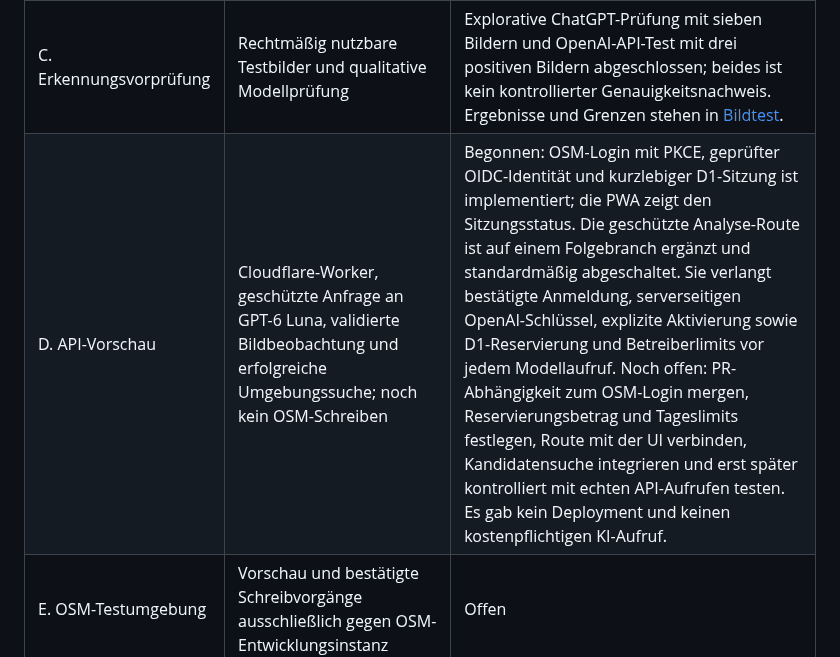
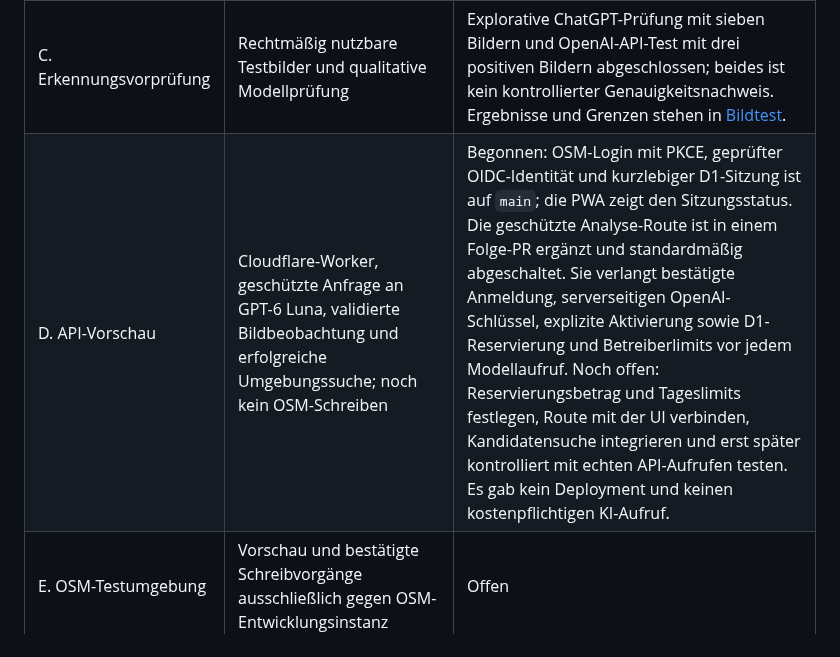
Before and after one commit to FrnkMrz/AEDjaeger, a Markdown page: docs/umsetzungsplan.md, the part around the change. Rendered like a GitHub page.

```diff
--- a/docs/umsetzungsplan.md
+++ b/docs/umsetzungsplan.md
@@ -9,7 +9,7 @@ Stand: 22.10.2026. Ergänzung zum [Architekturentwurf](architektur.md). Die Phas
 | A. Bedienprototyp | Mobil nutzbarer Fotoablauf mit simulierten Treffern, Rückfragen und Fehlern; sechs Sprachen | Begonnen |
 | B. Vor-Ort-Prüfung | Schmale Browseransicht, Info-Texte in sechs Sprachen, Auswahlablauf und Offline-Cache automatisiert geprüft; Kamera, Lesbarkeit und Berechtigungen auf echten Mobilgeräten | Teilweise: Nutzer hat über privaten WLAN-/VPN-Zugang Fotoaufnahme und Fotoauswahl in einem nicht näher dokumentierten mobilen Browser erfolgreich geprüft; Android/iPhone, Berechtigungen, PWA-Installation und Offlinebetrieb bleiben offen |
 | C. Erkennungsvorprüfung | Rechtmäßig nutzbare Testbilder und qualitative Modellprüfung | Explorative ChatGPT-Prüfung mit sieben Bildern und OpenAI-API-Test mit drei positiven Bildern abgeschlossen; beides ist kein kontrollierter Genauigkeitsnachweis. Ergebnisse und Grenzen stehen in [Bildtest](bildtest.md). |
-| D. API-Vorschau | Cloudflare-Worker, geschützte Anfrage an GPT-6 Luna, validierte Bildbeobachtung und erfolgreiche Umgebungssuche; noch kein OSM-Schreiben | Begonnen: OSM-Login mit PKCE, geprüfter OIDC-Identität und kurzlebiger D1-Sitzung ist implementiert; die PWA zeigt den Sitzungsstatus. Die geschützte Analyse-Route ist auf einem Folgebranch ergänzt und standardmäßig abgeschaltet. Sie verlangt bestätigte Anmeldung, serverseitigen OpenAI-Schlüssel, explizite Aktivierung sowie D1-Reservierung und Betreiberlimits vor jedem Modellaufruf. Noch offen: PR-Abhängigkeit zum OSM-Login mergen, Reservierungsbetrag und Tageslimits festlegen, Route mit der UI verbinden, Kandidatensuche integrieren und erst später kontrolliert mit echten API-Aufrufen testen. Es gab kein Deployment und keinen kostenpflichtigen KI-Aufruf. |
+| D. API-Vorschau | Cloudflare-Worker, geschützte Anfrage an GPT-6 Luna, validierte Bildbeobachtung und erfolgreiche Umgebungssuche; noch kein OSM-Schreiben | Begonnen: OSM-Login mit PKCE, geprüfter OIDC-Identität und kurzlebiger D1-Sitzung ist auf `main`; die PWA zeigt den Sitzungsstatus. Die geschützte Analyse-Route ist in einem Folge-PR ergänzt und standardmäßig abgeschaltet. Sie verlangt bestätigte Anmeldung, serverseitigen OpenAI-Schlüssel, explizite Aktivierung sowie D1-Reservierung und Betreiberlimits vor jedem Modellaufruf. Noch offen: Reservierungsbetrag und Tageslimits festlegen, Route mit der UI verbinden, Kandidatensuche integrieren und erst später kontrolliert mit echten API-Aufrufen testen. Es gab kein Deployment und keinen kostenpflichtigen KI-Aufruf. |
 | E. OSM-Testumgebung | Vorschau und bestätigte Schreibvorgänge ausschließlich gegen OSM-Entwicklungsinstanz | Offen |
 | F. Kleiner Pilot | Begrenzter Betrieb, Kosten- und Qualitätsauswertung, reale Geräteprüfung | Offen |
 
```
Also changed, not shown: docs/offene-fragen.md (+1 -1 lines).
